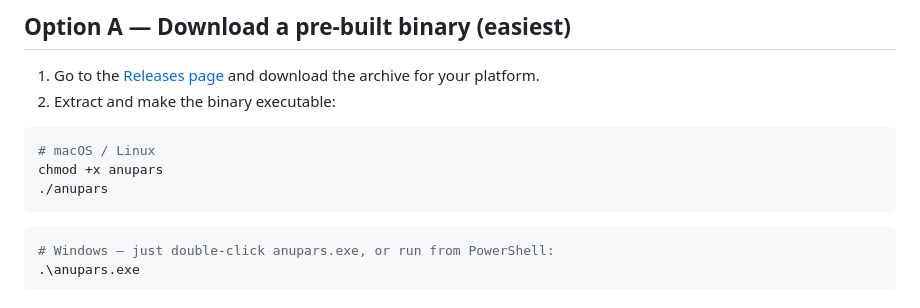
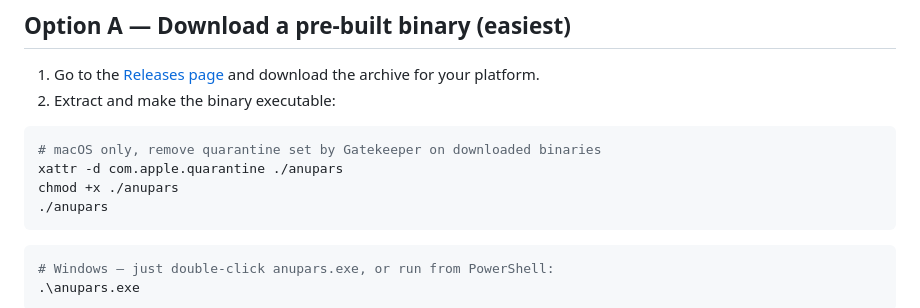
Before and after one commit to karnpapon/anupars, a Markdown page: README.md, the part around the change. Rendered like a GitHub page.

Commit message:
chore: update README

````diff
--- a/README.md
+++ b/README.md
@@ -27,8 +27,9 @@ anupars (อนุภา(ส), meaning "tiny following light" in Thai), a Rust-b
 2. Extract and make the binary executable:
 
 ```sh
-# macOS / Linux
-chmod +x anupars
+# macOS only, remove quarantine set by Gatekeeper on downloaded binaries
+xattr -d com.apple.quarantine ./anupars
+chmod +x ./anupars
 ./anupars
 ```
 
````
